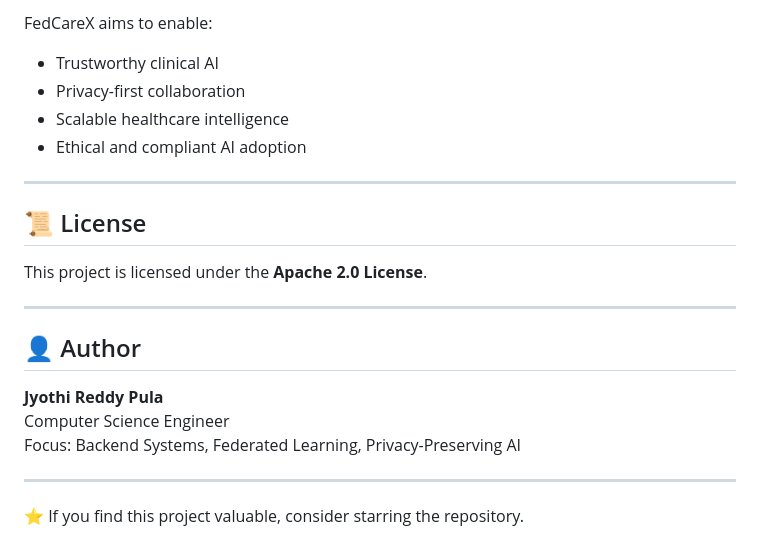
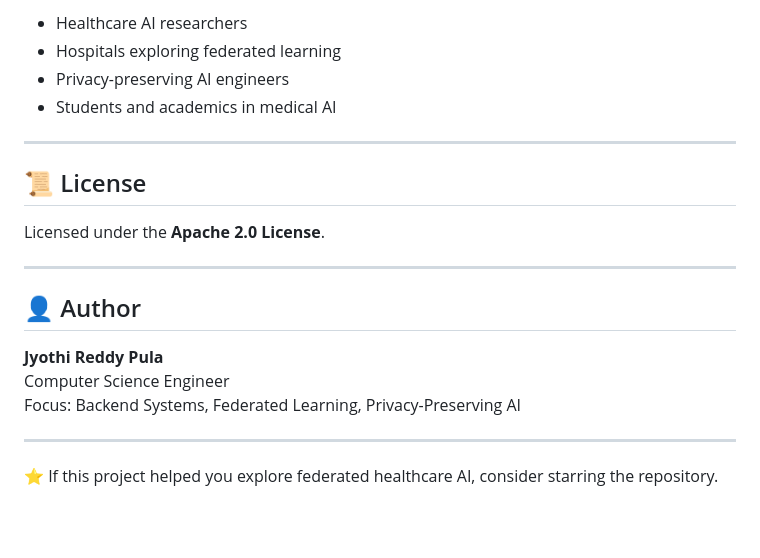
Before and after one commit to Jyothireddy-pula/FedCareX, a Markdown page: README.md, the part around one of its changes. Rendered like a GitHub page; blank space fills up the shorter version.

```diff
--- a/README.md
+++ b/README.md
@@ -149,16 +151,14 @@ This launches:
 
-FedCareX aims to enable:
-
-- Trustworthy clinical AI
-- Privacy-first collaboration
-- Scalable healthcare intelligence
-- Ethical and compliant AI adoption
+- Healthcare AI researchers
+- Hospitals exploring federated learning
+- Privacy-preserving AI engineers
+- Students and academics in medical AI
 
 ---
 
 ## 📜 License
 
-This project is licensed under the **Apache 2.0 License**.
+Licensed under the **Apache 2.0 License**.
 
 ---
 
@@ -170,4 +170,4 @@ Focus: Backend Systems, Federated Learning, Privacy-Preserving AI
 
 ---
 
-⭐ If you find this project valuable, consider starring the repository.
+⭐ If this project helped you explore federated healthcare AI, consider starring the repository.
```
Also changed, not shown: other parts of README.md (+69 -67 lines).
